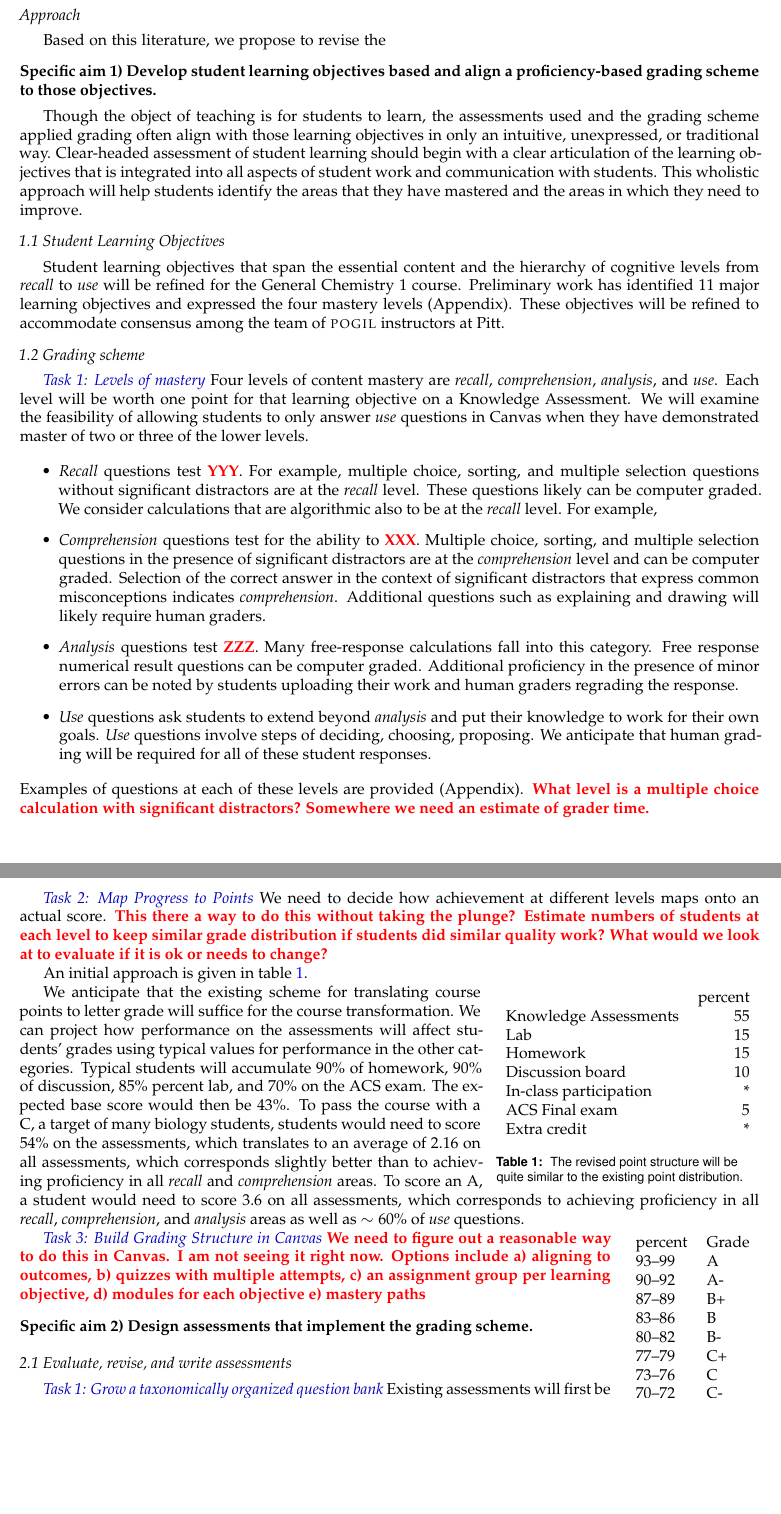
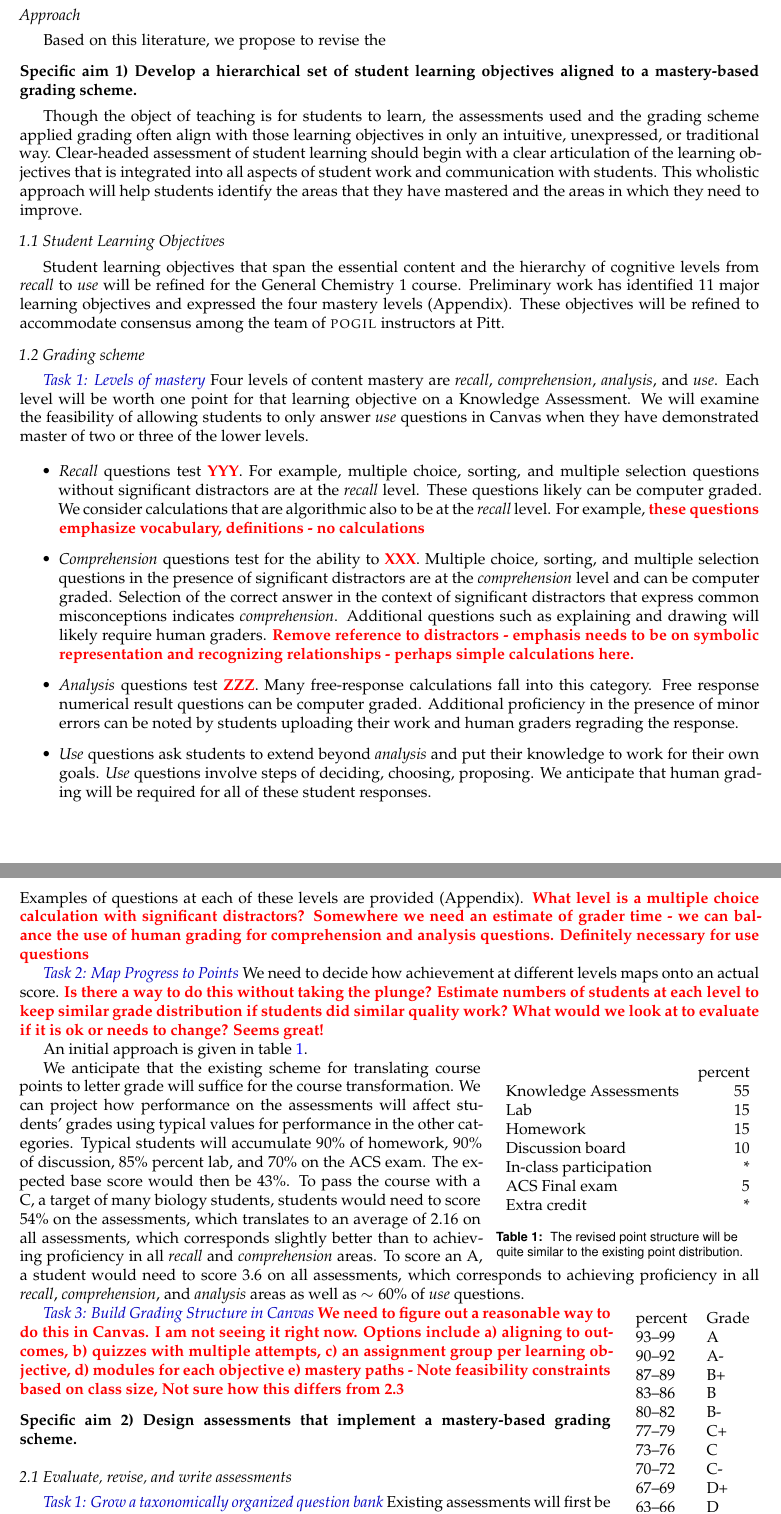
Before and after one commit to profshep/2021_db-serc_course_transformation, a LaTeX document (draft/dbserc-2021.tex): two parts of pages 3 and 4 of 10, joined at a grey line, cut so that both start at the same text, the shorter picture padded with empty space. Compiled offline with pdfLaTeX; a missing bibliography style is replaced by a similar one.

Commit message:
aims thoughts

```diff
--- a/draft/dbserc-2021.tex
+++ b/draft/dbserc-2021.tex
@@ -91,17 +91,17 @@ Student learning objectives that span the essential content and the hierarchy of
 \subsubaim{Levels of mastery} Four levels of content mastery are \recall, \comprehension, \analysis, and \use. Each level will be worth one point for that learning objective on a Knowledge Assessment. We will examine the feasibility of allowing students to only answer \use questions in Canvas when they have demonstrated master of two or three of the lower levels.
 
 \begin{itemize}
-\item \Recall questions test \fixme{YYY}. For example, multiple choice, sorting, and multiple selection questions without significant distractors are at the \recall level. These questions likely can be computer graded. We consider calculations that are algorithmic also to be at the \recall level. For example,
-\item \Comprehension questions test for the ability to \fixme{XXX}. Multiple choice, sorting,  and multiple selection questions in the presence of  significant distractors are at the \comprehension level and can be computer graded. Selection of the correct answer in the context of significant distractors that express common misconceptions indicates \comprehension. Additional questions such as explaining and drawing will likely require human graders.
+\item \Recall questions test \fixme{YYY}. For example, multiple choice, sorting, and multiple selection questions without significant distractors are at the \recall level. These questions likely can be computer graded. We consider calculations that are algorithmic also to be at the \recall level. For example,  \fixme{these questions emphasize vocabulary, definitions - no calculations}
+\item \Comprehension questions test for the ability to \fixme{XXX}. Multiple choice, sorting,  and multiple selection questions in the presence of  significant distractors are at the \comprehension level and can be computer graded. Selection of the correct answer in the context of significant distractors that express common misconceptions indicates \comprehension. Additional questions such as explaining and drawing will likely require human graders.  \fixme{Remove reference to distractors - emphasis needs to be on symbolic representation and recognizing relationships - perhaps simple calculations here.}
 \item \Analysis questions test \fixme{ZZZ}. Many free-response calculations fall into this category. Free response numerical result questions can be computer graded. Additional proficiency in the presence of minor errors can be noted by students uploading their work and human graders regrading the response.
 \item \Use questions ask students to extend beyond \analysis and put their knowledge to work for their own goals. \Use questions involve steps of deciding, choosing, proposing. We anticipate that human grading will be required for all of these student responses.
 \end{itemize}
 Examples of questions at each of these levels are provided (Appendix).
 %
 \fixme{What level is a multiple choice calculation with significant distractors?}
-\fixme{Somewhere we need an estimate of grader time.}
+\fixme{Somewhere we need an estimate of grader time - we can balance the use of human grading for comprehension and analysis questions. Definitely necessary for use questions}
 
-\subsubaim{Map Progress to Points} We need to decide how achievement at different levels maps onto an actual score. \fixme{This there a way to do this without taking the plunge? Estimate numbers of students at each level to keep similar grade distribution if students did similar quality work? What would we look at to evaluate if it is ok or needs to change?}
+\subsubaim{Map Progress to Points} We need to decide how achievement at different levels maps onto an actual score. \fixme{Is there a way to do this without taking the plunge? Estimate numbers of students at each level to keep similar grade distribution if students did similar quality work? What would we look at to evaluate if it is ok or needs to change? Seems great!}
 
 An initial approach is given in \cref{tbl:grading_scheme_mockup}.
 \begin{wraptable}{R}{0pt}
@@ -147,15 +147,15 @@ We anticipate that the scoring structure will remain unchanged.}
 
 
 \subsubaim{Build Grading Structure in Canvas}
-\fixme{We need to figure out a reasonable way to do this in Canvas. I am not seeing it right now. Options include \begin{enumerate*}[label=\textbf{\alph*)}]\item aligning to outcomes, \item quizzes with multiple attempts, \item an assignment group per learning objective, \item modules for each objective \item mastery paths\end{enumerate*}}
-
+\fixme{We need to figure out a reasonable way to do this in Canvas. I am not seeing it right now. Options include \begin{enumerate*}[label=\textbf{\alph*)}]\item aligning to outcomes, \item quizzes with multiple attempts, \item an assignment group per learning objective, \item modules for each objective \item mastery paths\end{enumerate*} - Note feasibility constraints based on class size, Not sure how this differs from 2.3}
 %
 % AIM Implementation
 %
+
 \aim{aim:implement}
 
 \subaim{Evaluate, revise, and write assessments}
-\subsubaim{Grow a taxonomically organized question bank}\label{ssa:question_bank} Existing assessments will first be sorted by their learning outcome (subject area and cognitive level). We have a library of \fixme{131} questions that been designed in accordance with this grading scheme for human grading (Shepherd) and $\sim200$ unsorted questions that have been implemented in Canvas for automatic grading (Garrett-Roe). The pool of unsorted questions will be evaluated, grouped according to their learning level, and revised as necessary. Additional questions will be written to fill any identified gaps. We aim to develop question banks of $\sim6$ questions per learning objective (264 questions total).
+\subsubaim{Grow a taxonomically organized question bank}\label{ssa:question_bank} Existing assessments will first be sorted by their learning outcome (subject area and cognitive level). We have a library of $\sim200$ questions that been designed in accordance with this grading scheme for human grading (Shepherd) and $\sim200$ unsorted questions that have been implemented in Canvas for automatic grading (Garrett-Roe). The pool of unsorted questions will be evaluated, grouped according to their learning level, and revised as necessary. Additional questions will be written to fill any identified gaps. We aim to develop question banks of $\sim6$ questions per learning objective (264 questions total).
 
 % \subsubaim{Revise} Questions that are similar enough to explicit learning objectives will be revised and
 
```
Also changed, not shown: draft/dbserc-2021.tex (4 more changed lines).
